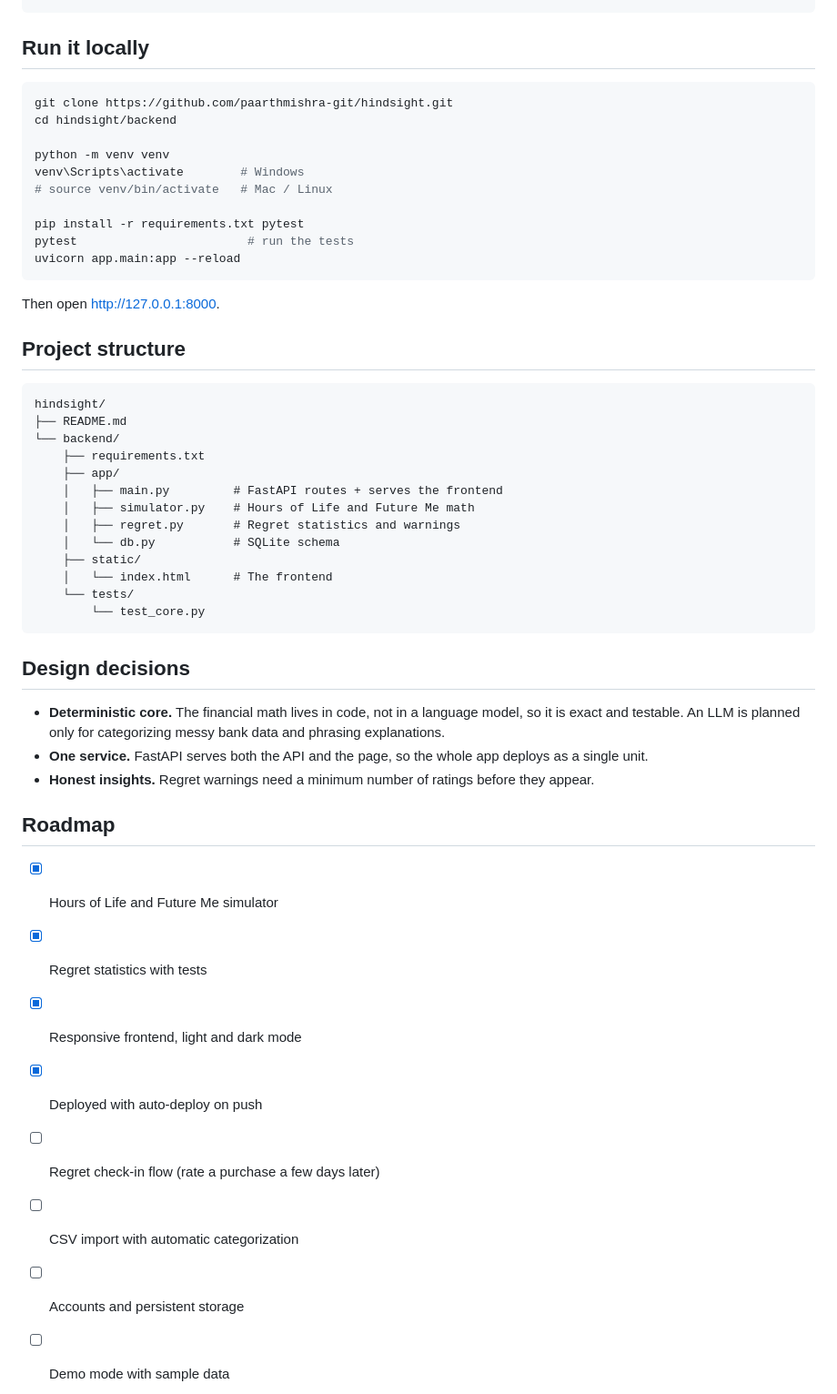
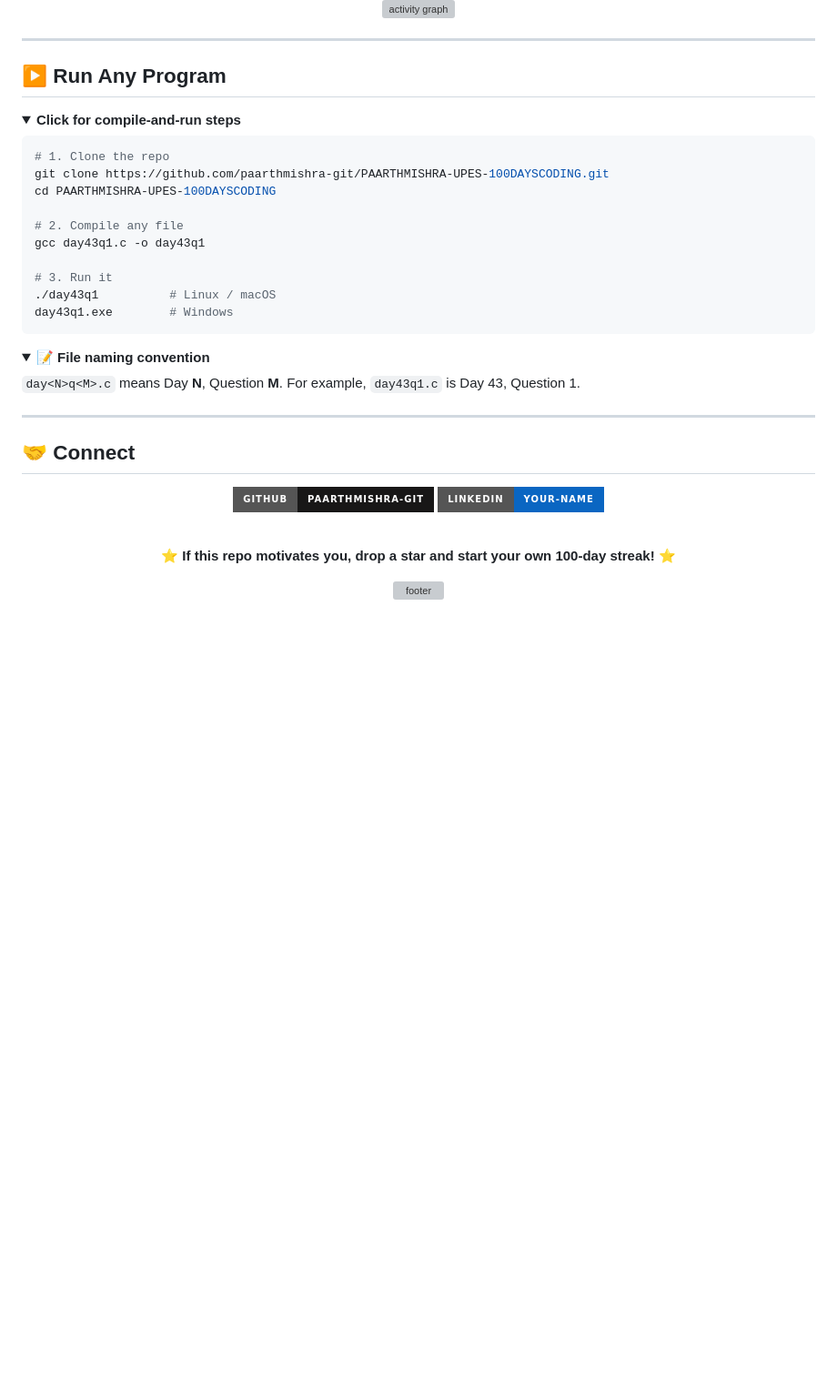
Before and after one commit to paarthmishra-git/hindsight, a Markdown page: README.md, the part around one of its changes. Shown at 91% size. GitHub-like rendering; folded sections open; badges without logos; blank space fills up the shorter version; grey boxes are pictures that could not be loaded.

Commit message:
Redesign README with architecture diagram, worked example and screenshots

````diff
--- a/README.md
+++ b/README.md
@@ -73,53 +187,49 @@ Example response:
+<img src="https://github-readme-activity-graph.vercel.app/graph?username=paarthmishra-git&theme=tokyo-night&hide_border=true" alt="activity graph" />
+
+</div>
+
+---
+
+## ▶️ Run Any Program
+
+<details>
+<summary><b>Click for compile-and-run steps</b></summary>
+
+```bash
+# 1. Clone the repo
+git clone https://github.com/paarthmishra-git/PAARTHMISHRA-UPES-100DAYSCODING.git
+cd PAARTHMISHRA-UPES-100DAYSCODING
+
+# 2. Compile any file
+gcc day43q1.c -o day43q1
+
+# 3. Run it
+./day43q1          # Linux / macOS
+day43q1.exe        # Windows
 ```
 
-## Run it locally
+</details>
 
-```bash
-git clone https://github.com/paarthmishra-git/hindsight.git
-cd hindsight/backend
+<details>
+<summary><b>📝 File naming convention</b></summary>
 
-python -m venv venv
-venv\Scripts\activate        # Windows
-# source venv/bin/activate   # Mac / Linux
+`day<N>q<M>.c` means Day **N**, Question **M**. For example, `day43q1.c` is Day 43, Question 1.
 
-pip install -r requirements.txt pytest
-pytest                        # run the tests
-uvicorn app.main:app --reload
-```
+</details>
 
-Then open http://127.0.0.1:8000.
+---
 
-## Project structure
+## 🤝 Connect
 
-```
-hindsight/
-├── README.md
-└── backend/
-    ├── requirements.txt
-    ├── app/
-    │   ├── main.py         # FastAPI routes + serves the frontend
-    │   ├── simulator.py    # Hours of Life and Future Me math
-    │   ├── regret.py       # Regret statistics and warnings
-    │   └── db.py           # SQLite schema
-    ├── static/
-    │   └── index.html      # The frontend
-    └── tests/
-        └── test_core.py
-```
+<div align="center">
 
-## Design decisions
+[![GitHub](https://img.shields.io/badge/GitHub-paarthmishra--git-181717?style=for-the-badge&logo=github)](https://github.com/paarthmishra-git)
+[![LinkedIn](https://img.shields.io/badge/LinkedIn-your--name-0A66C2?style=for-the-badge&logo=linkedin)](https://www.linkedin.com/in/your-profile)
 
-- **Deterministic core.** The financial math lives in code, not in a language model, so it is exact and testable. An LLM is planned only for categorizing messy bank data and phrasing explanations.
-- **One service.** FastAPI serves both the API and the page, so the whole app deploys as a single unit.
-- **Honest insights.** Regret warnings need a minimum number of ratings before they appear.
+<br/>
 
-## Roadmap
+⭐ **If this repo motivates you, drop a star and start your own 100-day streak!** ⭐
 
-- [x] Hours of Life and Future Me simulator
-- [x] Regret statistics with tests
-- [x] Responsive frontend, light and dark mode
-- [x] Deployed with auto-deploy on push
-- [ ] Regret check-in flow (rate a purchase a few days later)
-- [ ] CSV import with automatic categorization
-- [ ] Accounts and persistent storage
-- [ ] Demo mode with sample data
+<img src="https://capsule-render.vercel.app/api?type=waving&color=0:2c5364,100:0f2027&height=100&section=footer" alt="footer" />
+
+</div>
````
Also changed, not shown: other parts of README.md (+164 -50 lines).
